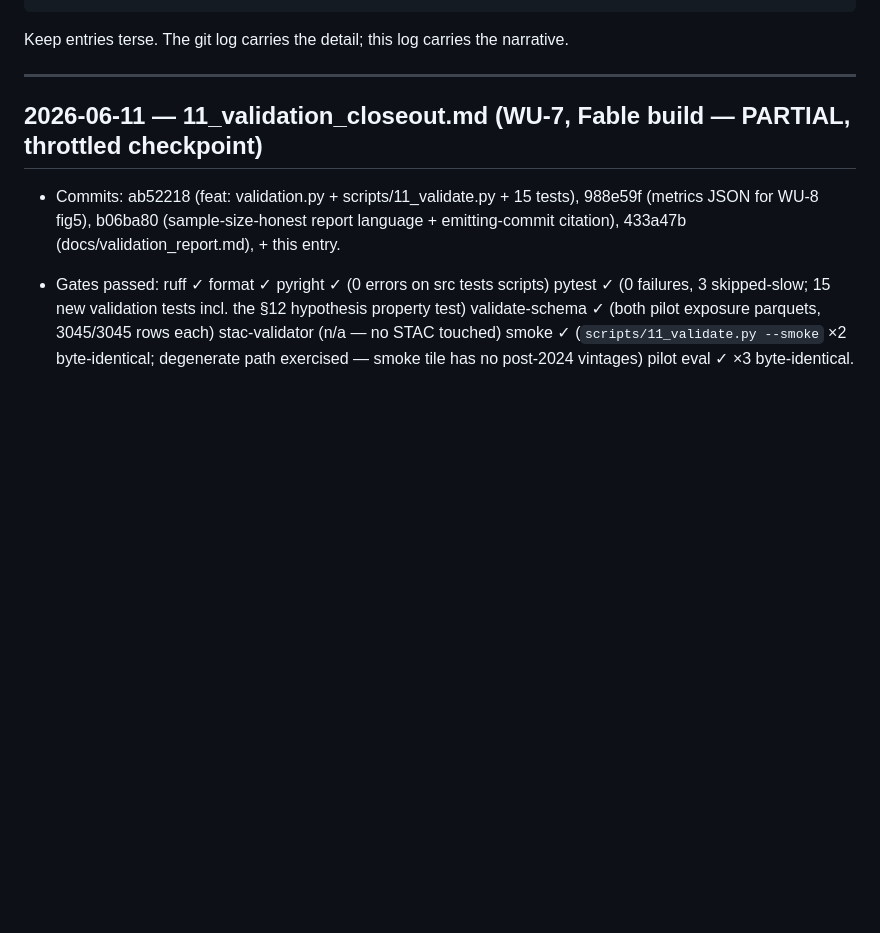
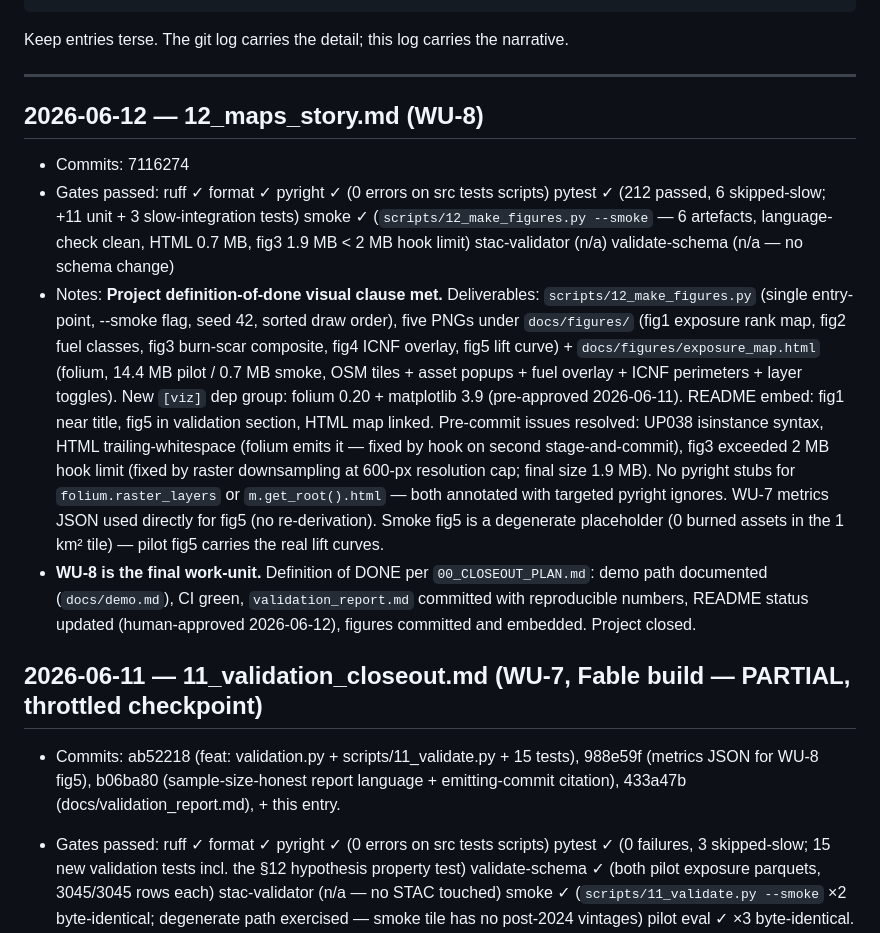
Before and after one commit to lunasilvestre/wildfire-exposure-eo, a Markdown page: prompts/_session_log.md, the part around the change. GitHub-like rendering; blank space fills up the shorter version.

Commit message:
session-log: WU-8 close-out — maps+story complete, project DONE
Co-Authored-By: Claude Sonnet 4.6 <noreply@anthropic.com>

```diff
--- a/prompts/_session_log.md
+++ b/prompts/_session_log.md
@@ -12,6 +12,12 @@ Append a brief entry per session. Format:
 Keep entries terse. The git log carries the detail; this log carries the narrative.
 
 ---
+
+## 2026-06-12 — 12_maps_story.md (WU-8)
+- Commits: 7116274
+- Gates passed: ruff ✓ format ✓ pyright ✓ (0 errors on src tests scripts) pytest ✓ (212 passed, 6 skipped-slow; +11 unit + 3 slow-integration tests) smoke ✓ (`scripts/12_make_figures.py --smoke` — 6 artefacts, language-check clean, HTML 0.7 MB, fig3 1.9 MB < 2 MB hook limit) stac-validator (n/a) validate-schema (n/a — no schema change)
+- Notes: **Project definition-of-done visual clause met.** Deliverables: `scripts/12_make_figures.py` (single entry-point, --smoke flag, seed 42, sorted draw order), five PNGs under `docs/figures/` (fig1 exposure rank map, fig2 fuel classes, fig3 burn-scar composite, fig4 ICNF overlay, fig5 lift curve) + `docs/figures/exposure_map.html` (folium, 14.4 MB pilot / 0.7 MB smoke, OSM tiles + asset popups + fuel overlay + ICNF perimeters + layer toggles). New `[viz]` dep group: folium 0.20 + matplotlib 3.9 (pre-approved 2026-06-11). README embed: fig1 near title, fig5 in validation section, HTML map linked. Pre-commit issues resolved: UP038 isinstance syntax, HTML trailing-whitespace (folium emits it — fixed by hook on second stage-and-commit), fig3 exceeded 2 MB hook limit (fixed by raster downsampling at 600-px resolution cap; final size 1.9 MB). No pyright stubs for `folium.raster_layers` or `m.get_root().html` — both annotated with targeted pyright ignores. WU-7 metrics JSON used directly for fig5 (no re-derivation). Smoke fig5 is a degenerate placeholder (0 burned assets in the 1 km² tile) — pilot fig5 carries the real lift curves.
+- **WU-8 is the final work-unit.** Definition of DONE per `00_CLOSEOUT_PLAN.md`: demo path documented (`docs/demo.md`), CI green, `validation_report.md` committed with reproducible numbers, README status updated (human-approved 2026-06-12), figures committed and embedded. Project closed.
 
 ## 2026-06-11 — 11_validation_closeout.md (WU-7, Fable build — PARTIAL, throttled checkpoint)
 - Commits: ab52218 (feat: validation.py + scripts/11_validate.py + 15 tests), 988e59f (metrics JSON for WU-8 fig5), b06ba80 (sample-size-honest report language + emitting-commit citation), 433a47b (docs/validation_report.md), + this entry.
```
